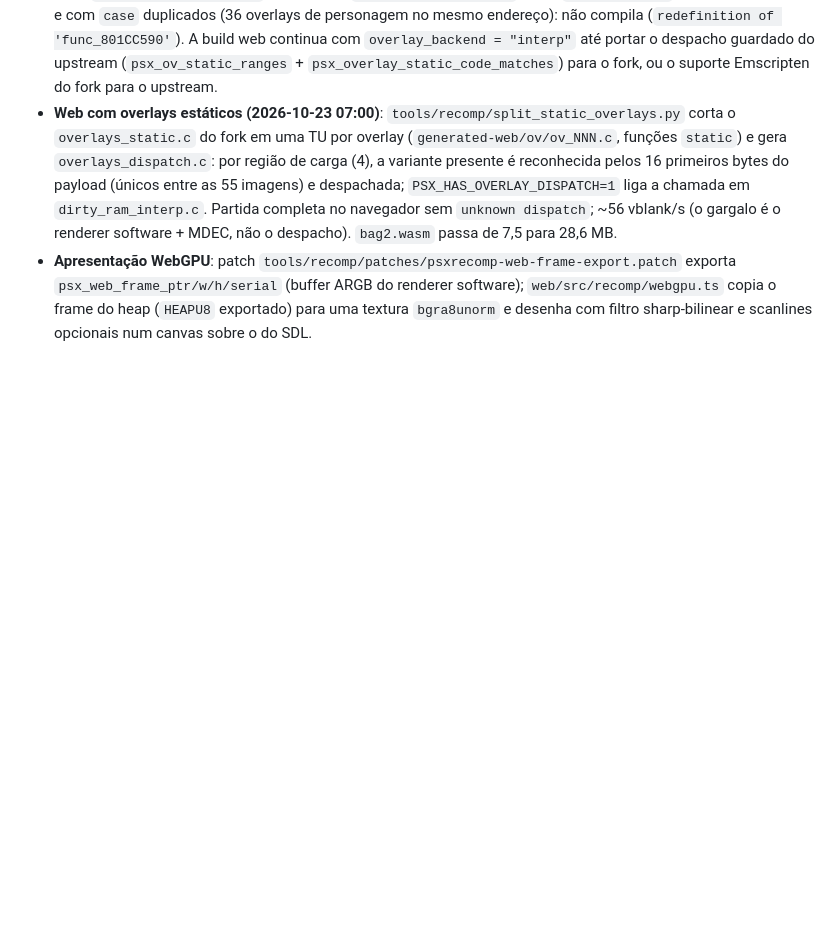
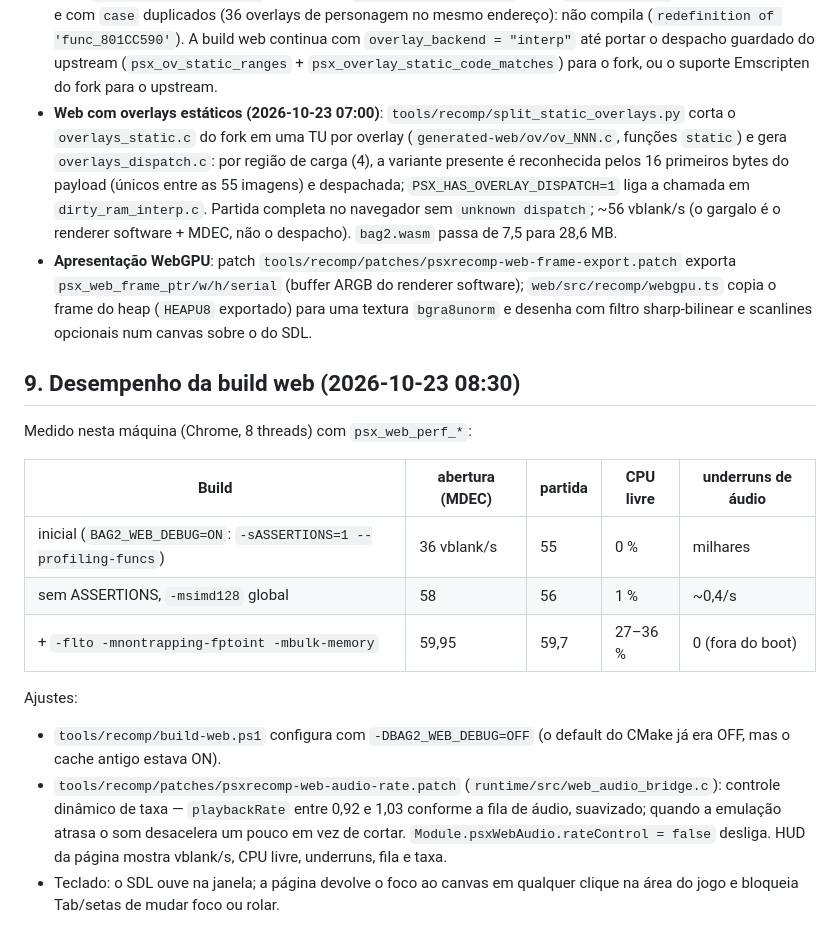
Before and after one commit to betinn/BustAGroove2-Recomp, a Markdown page: notes/recomp.md, the part around the change. Drawn GitHub-style; blank space fills up the shorter version.

```diff
--- a/notes/recomp.md
+++ b/notes/recomp.md
@@ -293,3 +293,22 @@ interpretador MIPS (`overlay_backend = "interp"`).
   `psx_web_frame_ptr/w/h/serial` (buffer ARGB do renderer software); `web/src/recomp/webgpu.ts` copia o
   frame do heap (`HEAPU8` exportado) para uma textura `bgra8unorm` e desenha com filtro sharp-bilinear e
   scanlines opcionais num canvas sobre o do SDL.
+
+## 9. Desempenho da build web (2026-10-23 08:30)
+Medido nesta máquina (Chrome, 8 threads) com `psx_web_perf_*`:
+
+| Build | abertura (MDEC) | partida | CPU livre | underruns de áudio |
+|---|---|---|---|---|
+| inicial (`BAG2_WEB_DEBUG=ON`: `-sASSERTIONS=1 --profiling-funcs`) | 36 vblank/s | 55 | 0 % | milhares |
+| sem ASSERTIONS, `-msimd128` global | 58 | 56 | 1 % | ~0,4/s |
+| + `-flto -mnontrapping-fptoint -mbulk-memory` | 59,95 | 59,7 | 27–36 % | 0 (fora do boot) |
+
+Ajustes:
+- `tools/recomp/build-web.ps1` configura com `-DBAG2_WEB_DEBUG=OFF` (o default do CMake já era OFF, mas o
+  cache antigo estava ON).
+- `tools/recomp/patches/psxrecomp-web-audio-rate.patch` (`runtime/src/web_audio_bridge.c`): controle
+  dinâmico de taxa — `playbackRate` entre 0,92 e 1,03 conforme a fila de áudio, suavizado; quando a
+  emulação atrasa o som desacelera um pouco em vez de cortar. `Module.psxWebAudio.rateControl = false`
+  desliga. HUD da página mostra vblank/s, CPU livre, underruns, fila e taxa.
+- Teclado: o SDL ouve na janela; a página devolve o foco ao canvas em qualquer clique na área do jogo e
+  bloqueia Tab/setas de mudar foco ou rolar.
```
Also changed, not shown: README.md (+1 -1 lines).
